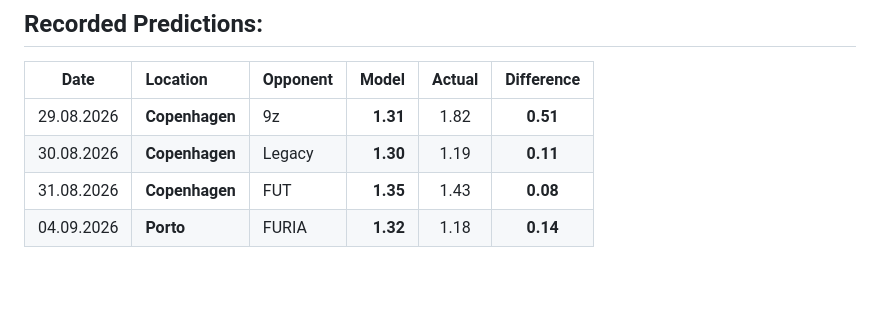
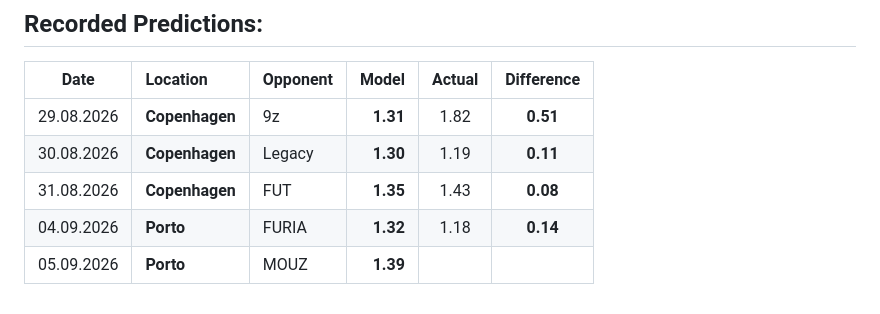
Before and after one commit to kevbot404/zywoo-forecast, a Markdown page: README.md, the part around the change. GitHub-like rendering; blank space fills up the shorter version.

```diff
--- a/README.md
+++ b/README.md
@@ -93,3 +93,4 @@ The model showed that environmental conditions provide little to no useful signa
 | 30.08.2026 | **Copenhagen** | Legacy   |  **1.30**  |  1.19  |  **0.11**  |
 | 31.08.2026 | **Copenhagen** | FUT      |  **1.35**  |  1.43  |  **0.08**  |
 | 04.09.2026 | **Porto**      | FURIA    |  **1.32**  |  1.18  |  **0.14**  |
+| 05.09.2026 | **Porto**      | MOUZ     |  **1.39**  |        |            |
```
